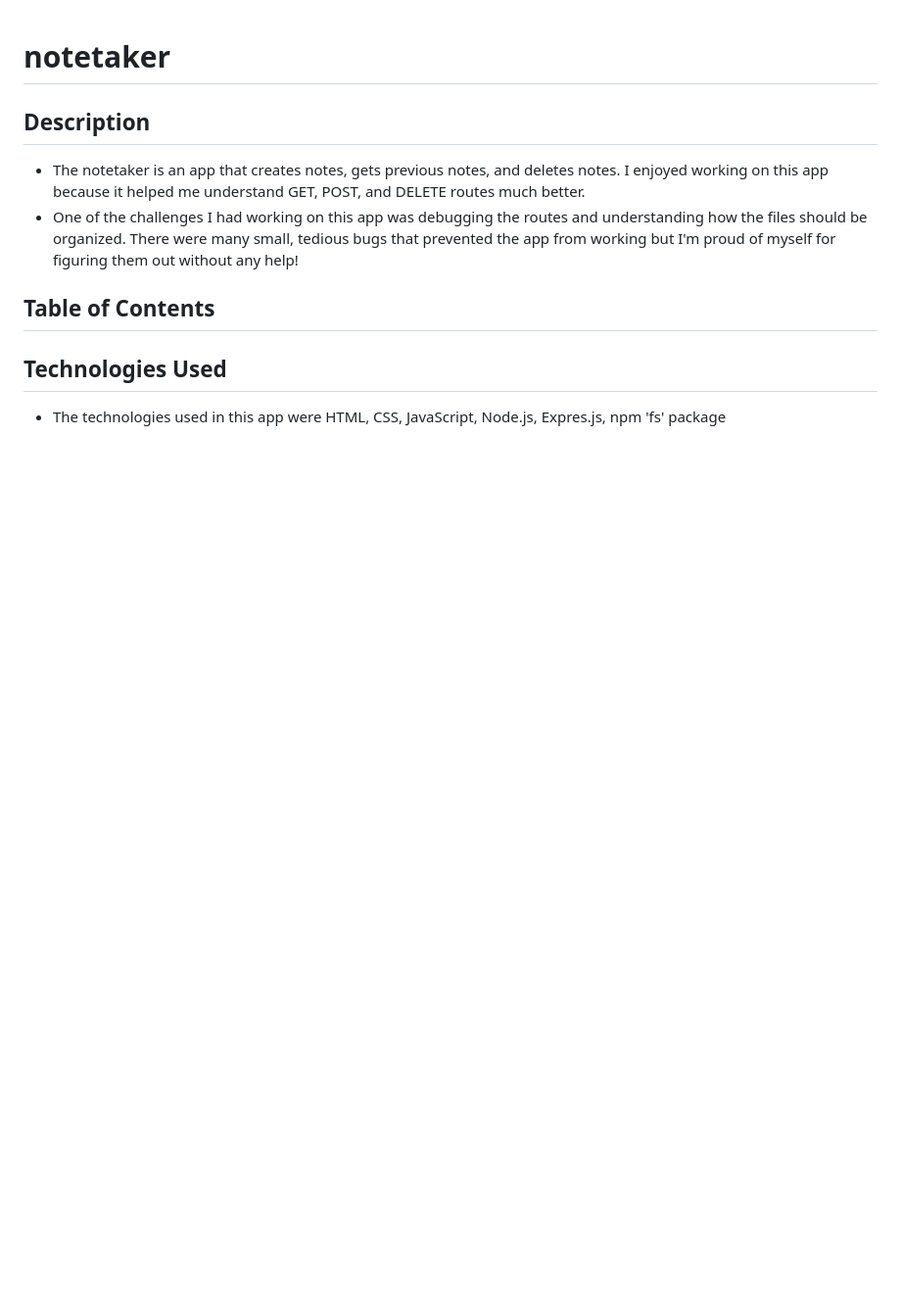
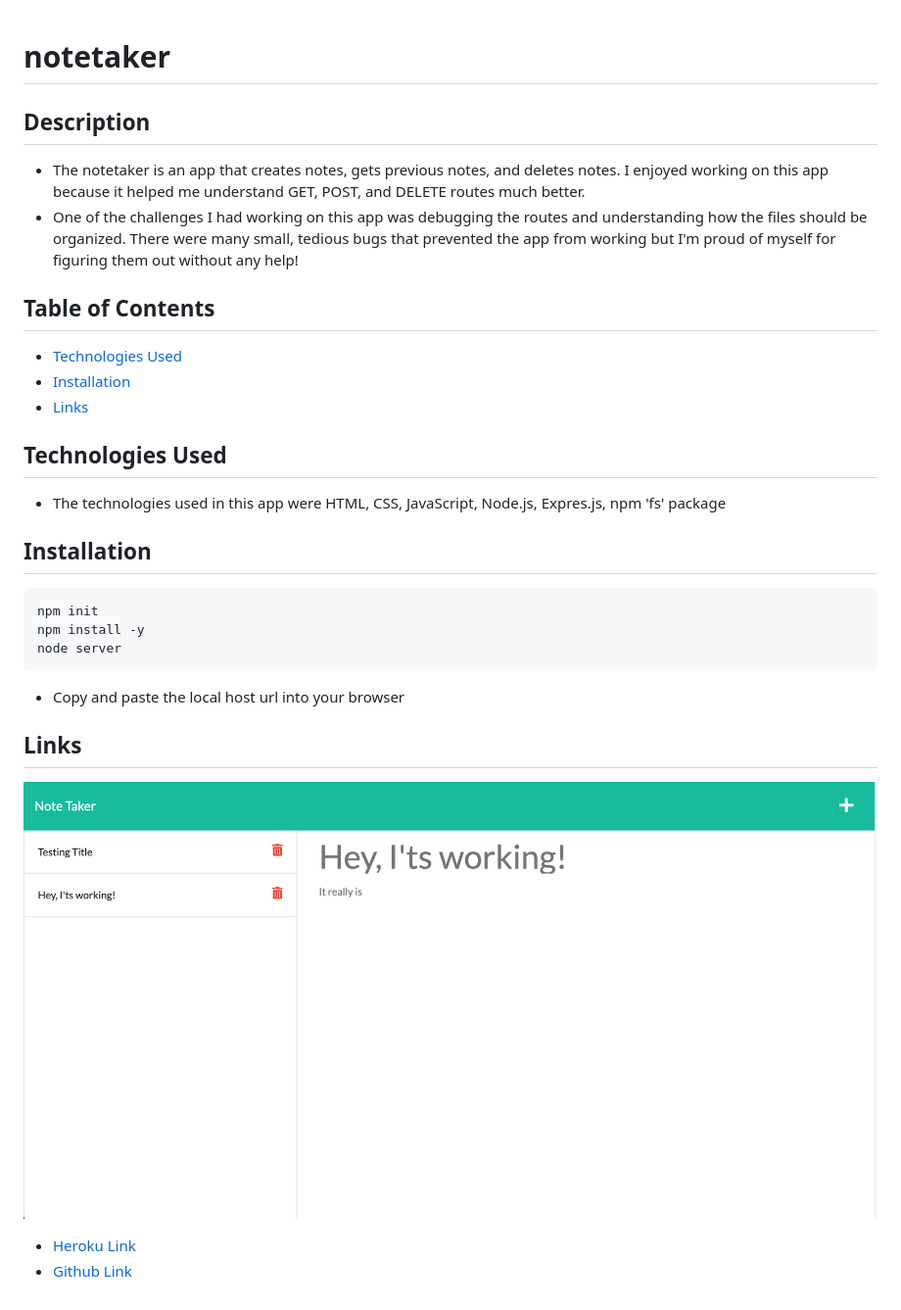
Before and after one commit to Reagintaylor/notetaker, a Markdown page: README.md, the part around the change. Shown: that part at 98% size. Rendered like a GitHub page; pictures changed too: public/assets/img/screenshot.png (added); blank space fills up the shorter version.

Commit message:
Finished the ReadMe; Updated heroku

````diff
--- a/README.md
+++ b/README.md
@@ -7,7 +7,26 @@
 
 ## Table of Contents
 
+- [Technologies Used](#Technologies-Used)
+- [Installation](#Installation)
+- [Links](#Links)
+
+
 
 ## Technologies Used
 
 - The technologies used in this app were HTML, CSS, JavaScript, Node.js, Expres.js, npm 'fs' package
+
+## Installation
+
+```
+npm init
+npm install -y
+node server
+```
+- Copy and paste the local host url into your browser
+
+## Links
+![Screenshot of app](/public/assets/img/screenshot.png)
+- [Heroku Link](https://young-spire-94098.herokuapp.com/)
+- [Github Link](https://github.com/Reagintaylor/notetaker)
````
Also changed, not shown: 1 other file.
